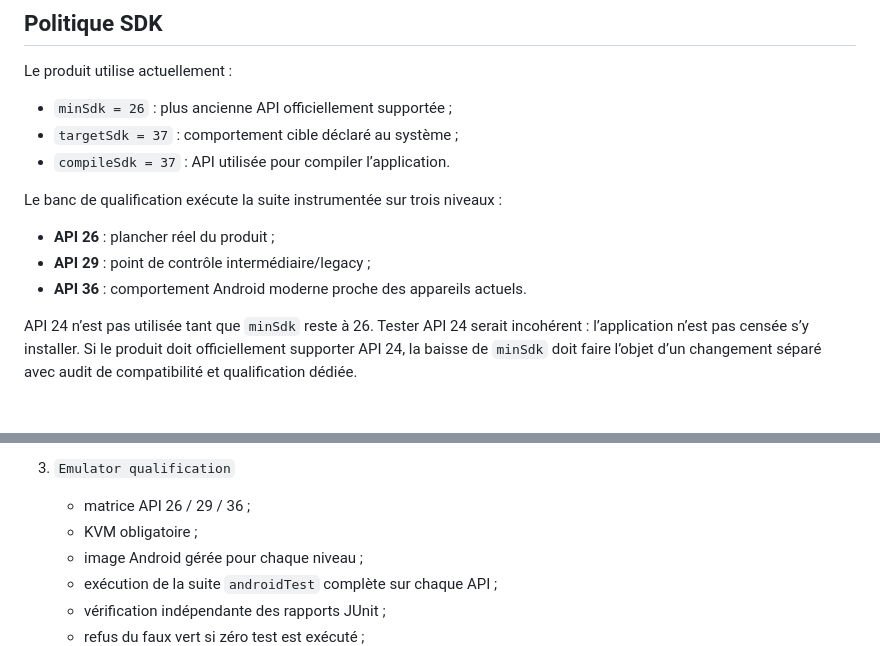
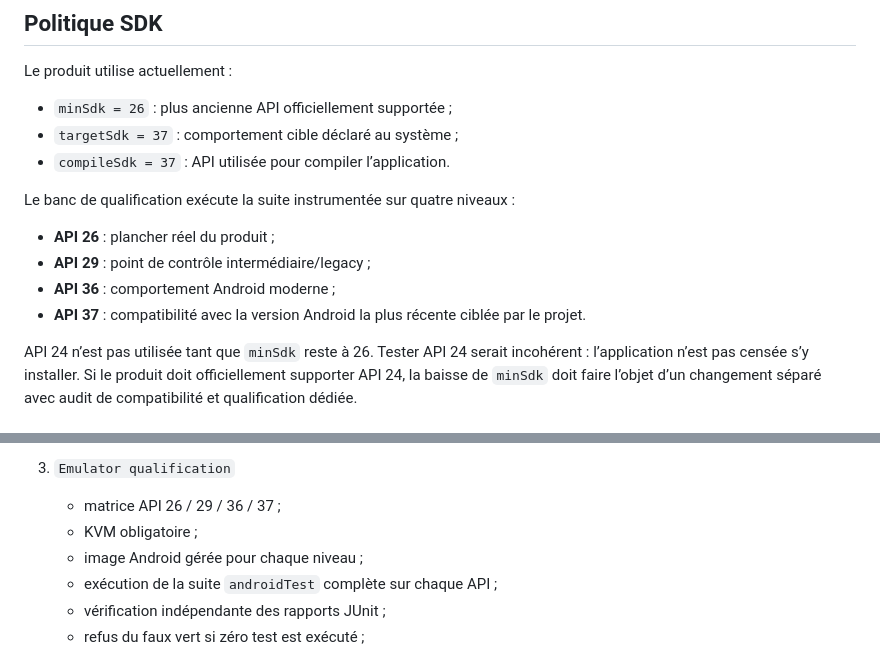
Before and after one commit to teetee971/Quantum-Deep-Calm-AI, a Markdown page: docs/ANDROID_DEVELOPER_QUALIFICATION.md, 2 parts joined by grey strips. Drawn GitHub-style.

Commit message:
docs(android): document API 37 compatibility tier

```diff
--- a/docs/ANDROID_DEVELOPER_QUALIFICATION.md
+++ b/docs/ANDROID_DEVELOPER_QUALIFICATION.md
@@ -14,11 +14,12 @@ Le produit utilise actuellement :
 - `targetSdk = 37` : comportement cible déclaré au système ;
 - `compileSdk = 37` : API utilisée pour compiler l’application.
 
-Le banc de qualification exécute la suite instrumentée sur trois niveaux :
+Le banc de qualification exécute la suite instrumentée sur quatre niveaux :
 
 - **API 26** : plancher réel du produit ;
 - **API 29** : point de contrôle intermédiaire/legacy ;
-- **API 36** : comportement Android moderne proche des appareils actuels.
+- **API 36** : comportement Android moderne ;
+- **API 37** : compatibilité avec la version Android la plus récente ciblée par le projet.
 
 API 24 n’est pas utilisée tant que `minSdk` reste à 26. Tester API 24 serait incohérent : l’application n’est pas censée s’y installer. Si le produit doit officiellement supporter API 24, la baisse de `minSdk` doit faire l’objet d’un changement séparé avec audit de compatibilité et qualification dédiée.
 
@@ -44,7 +45,7 @@ Le job GitHub Actions `Android developer qualification` n’est vert que si les
    - compilation `compileSdk/targetSdk 37`.
 
 3. `Emulator qualification`
-   - matrice API 26 / 29 / 36 ;
+   - matrice API 26 / 29 / 36 / 37 ;
    - KVM obligatoire ;
    - image Android gérée pour chaque niveau ;
    - exécution de la suite `androidTest` complète sur chaque API ;
```
Also changed, not shown: other parts of docs/ANDROID_DEVELOPER_QUALIFICATION.md (+1 -1 lines).
